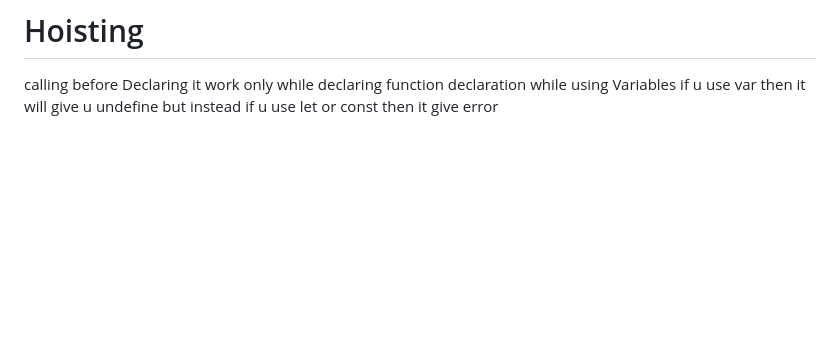
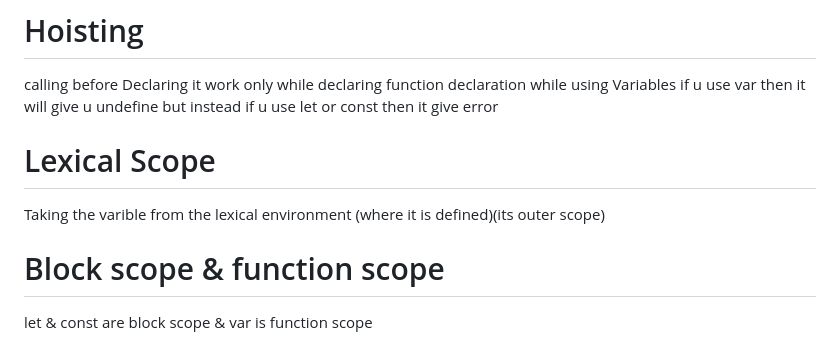
Before and after one commit to iamtango/JS-Notes, a Markdown page: README.md, the part around the change. Drawn GitHub-style; blank space fills up the shorter version.

Commit message:
Basics of  JS

```diff
--- a/README.md
+++ b/README.md
@@ -156,3 +156,11 @@ Arrow Function :- const constName = () =>{}
 
 calling before Declaring it work only while declaring function declaration
 while using Variables if u use var then it will give u undefine but instead if u use let or const then it give error
+
+# Lexical Scope
+
+Taking the varible from the lexical environment (where it is defined)(its outer scope)
+
+# Block scope & function scope
+
+let & const are block scope & var is function scope
```
